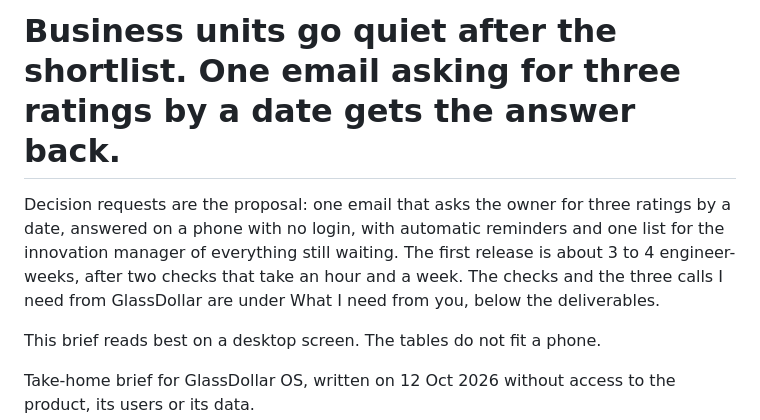
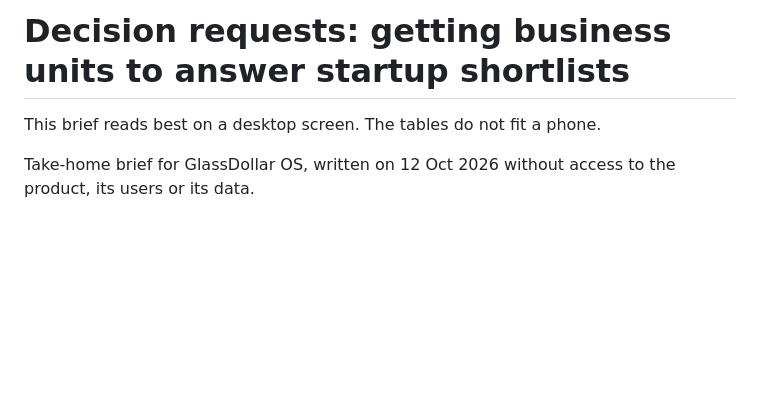
Before and after one commit to IamDejman/glassdollar-casestudy-ayodeji, a Markdown page: PRODUCT-BRIEF.md, the part around the change. GitHub-like rendering; blank space fills up the shorter version.

Commit message:
Brief: back to the plain title, drop the summary paragraph (#35)

```diff
--- a/PRODUCT-BRIEF.md
+++ b/PRODUCT-BRIEF.md
@@ -1,6 +1,4 @@
-# Business units go quiet after the shortlist. One email asking for three ratings by a date gets the answer back.
-
-Decision requests are the proposal: one email that asks the owner for three ratings by a date, answered on a phone with no login, with automatic reminders and one list for the innovation manager of everything still waiting. The first release is about 3 to 4 engineer-weeks, after two checks that take an hour and a week. The checks and the three calls I need from GlassDollar are under What I need from you, below the deliverables.
+# Decision requests: getting business units to answer startup shortlists
 
 This brief reads best on a desktop screen. The tables do not fit a phone.
 
```
